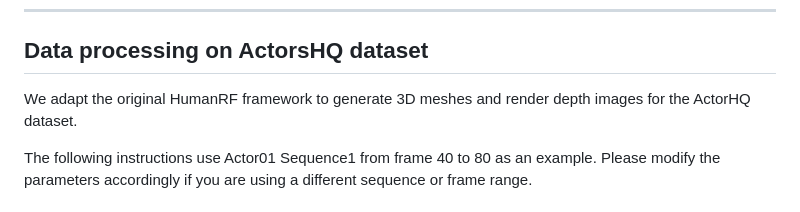
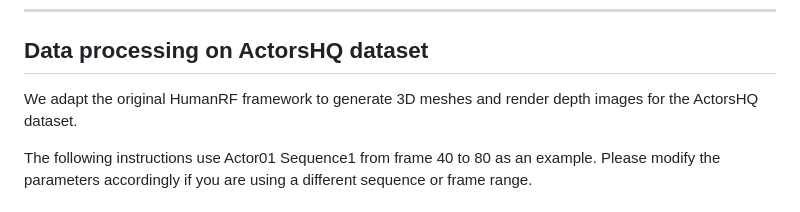
Before and after one commit to eth-ait/GauSTAR, a Markdown page: README.md, the part around the change. Drawn GitHub-style.

```diff
--- a/README.md
+++ b/README.md
@@ -69,7 +69,7 @@ Since ActorsHQ does not provide depth images, we use [HumanRF](https://github.co
 
 ## Data processing on ActorsHQ dataset
 
-We adapt the original HumanRF framework to generate 3D meshes and render depth images for the ActorHQ dataset.
+We adapt the original HumanRF framework to generate 3D meshes and render depth images for the ActorsHQ dataset.
 
 The following instructions use Actor01 Sequence1 from frame 40 to 80 as an example.
 Please modify the parameters accordingly if you are using a different sequence or frame range.
```
